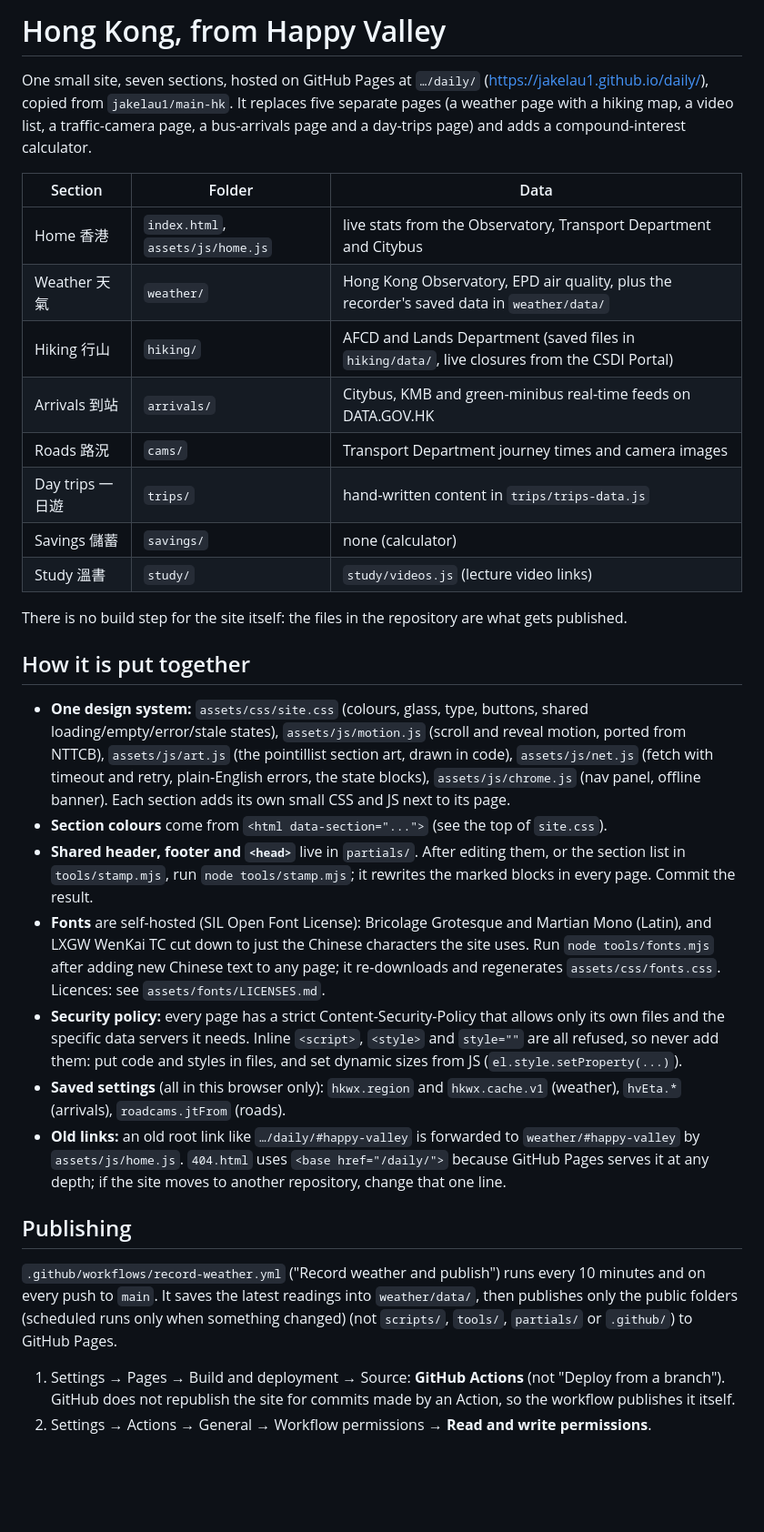
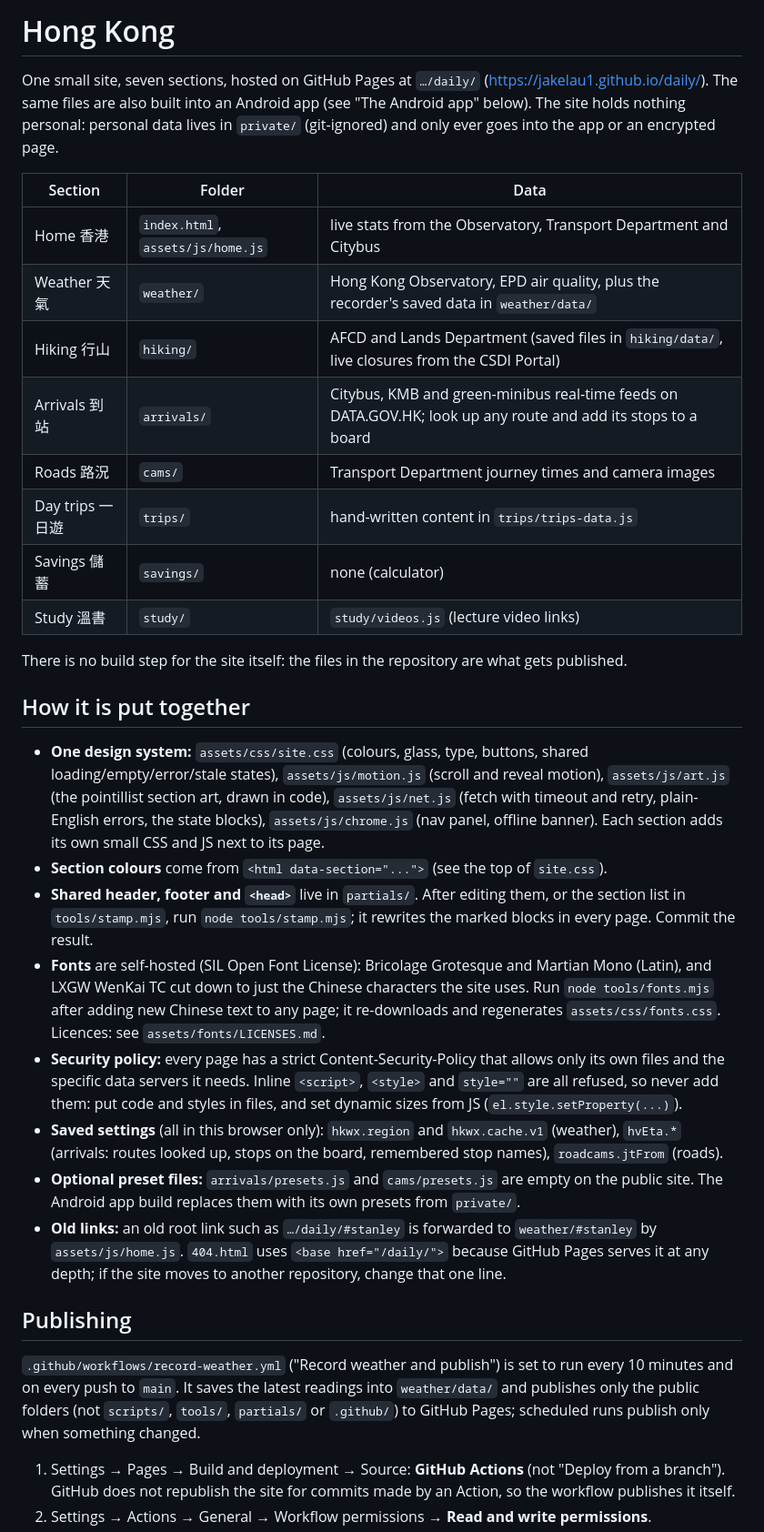
Before and after one commit to jakelau1/daily, a Markdown page: README.md, the part around one of its changes. Shown at 91% size. Drawn GitHub-style; blank space fills up the shorter version.

```diff
--- a/README.md
+++ b/README.md
@@ -1,15 +1,15 @@
-# Hong Kong, from Happy Valley
+# Hong Kong
 
-One small site, seven sections, hosted on GitHub Pages at `…/daily/` (https://jakelau1.github.io/daily/), copied from `jakelau1/main-hk`. It replaces five separate pages
-(a weather page with a hiking map, a video list, a traffic-camera page, a bus-arrivals page and a day-trips page) and adds a
-compound-interest calculator.
+One small site, seven sections, hosted on GitHub Pages at `…/daily/` (https://jakelau1.github.io/daily/). The same files are
+also built into an Android app (see "The Android app" below). The site holds nothing personal: personal data lives in
+`private/` (git-ignored) and only ever goes into the app or an encrypted page.
 
 | Section | Folder | Data |
 |---|---|---|
 | Home 香港 | `index.html`, `assets/js/home.js` | live stats from the Observatory, Transport Department and Citybus |
 | Weather 天氣 | `weather/` | Hong Kong Observatory, EPD air quality, plus the recorder's saved data in `weather/data/` |
 | Hiking 行山 | `hiking/` | AFCD and Lands Department (saved files in `hiking/data/`, live closures from the CSDI Portal) |
-| Arrivals 到站 | `arrivals/` | Citybus, KMB and green-minibus real-time feeds on DATA.GOV.HK |
+| Arrivals 到站 | `arrivals/` | Citybus, KMB and green-minibus real-time feeds on DATA.GOV.HK; look up any route and add its stops to a board |
 | Roads 路況 | `cams/` | Transport Department journey times and camera images |
 | Day trips 一日遊 | `trips/` | hand-written content in `trips/trips-data.js` |
 | Savings 儲蓄 | `savings/` | none (calculator) |
@@ -19,9 +19,9 @@ There is no build step for the site itself: the files in the repository are what
 
 ## How it is put together
 - **One design system:** `assets/css/site.css` (colours, glass, type, buttons, shared loading/empty/error/stale states),
-  `assets/js/motion.js` (scroll and reveal motion, ported from NTTCB), `assets/js/art.js` (the pointillist section art,
-  drawn in code), `assets/js/net.js` (fetch with timeout and retry, plain-English errors, the state blocks),
-  `assets/js/chrome.js` (nav panel, offline banner). Each section adds its own small CSS and JS next to its page.
+  `assets/js/motion.js` (scroll and reveal motion), `assets/js/art.js` (the pointillist section art, drawn in code),
+  `assets/js/net.js` (fetch with timeout and retry, plain-English errors, the state blocks), `assets/js/chrome.js`
+  (nav panel, offline banner). Each section adds its own small CSS and JS next to its page.
 - **Section colours** come from `<html data-section="...">` (see the top of `site.css`).
 - **Shared header, footer and `<head>`** live in `partials/`. After editing them, or the section list in
   `tools/stamp.mjs`, run `node tools/stamp.mjs`; it rewrites the marked blocks in every page. Commit the result.
@@ -31,17 +31,18 @@ There is no build step for the site itself: the files in the repository are what
 - **Security policy:** every page has a strict Content-Security-Policy that allows only its own files and the specific
   data servers it needs. Inline `<script>`, `<style>` and `style=""` are all refused, so never add them: put code and
   styles in files, and set dynamic sizes from JS (`el.style.setProperty(...)`).
-- **Saved settings** (all in this browser only): `hkwx.region` and `hkwx.cache.v1` (weather), `hvEta.*` (arrivals),
-  `roadcams.jtFrom` (roads).
-- **Old links:** an old root link like `…/daily/#happy-valley` is forwarded to `weather/#happy-valley`
-  by `assets/js/home.js`. `404.html` uses `<base href="/daily/">` because GitHub Pages serves it at any
-  depth; if the site moves to another repository, change that one line.
+- **Saved settings** (all in this browser only): `hkwx.region` and `hkwx.cache.v1` (weather), `hvEta.*` (arrivals: routes
+  looked up, stops on the board, remembered stop names), `roadcams.jtFrom` (roads).
+- **Optional preset files:** `arrivals/presets.js` and `cams/presets.js` are empty on the public site. The Android app build
+  replaces them with its own presets from `private/`.
+- **Old links:** an old root link such as `…/daily/#stanley` is forwarded to `weather/#stanley` by `assets/js/home.js`.
+  `404.html` uses `<base href="/daily/">` because GitHub Pages serves it at any depth; if the site moves to another
+  repository, change that one line.
 
 ## Publishing
-`.github/workflows/record-weather.yml` ("Record weather and publish") runs every 10 minutes and on every push to
-`main`. It saves the latest readings into `weather/data/`, then publishes only the public folders (scheduled runs only
-when something changed) (not `scripts/`, `tools/`,
-`partials/` or `.github/`) to GitHub Pages.
+`.github/workflows/record-weather.yml` ("Record weather and publish") is set to run every 10 minutes and on every push to
+`main`. It saves the latest readings into `weather/data/` and publishes only the public folders (not `scripts/`,
+`tools/`, `partials/` or `.github/`) to GitHub Pages; scheduled runs publish only when something changed.
 
 1. Settings → Pages → Build and deployment → Source: **GitHub Actions** (not "Deploy from a branch"). GitHub does not
    republish the site for commits made by an Action, so the workflow publishes it itself.
```
Also changed, not shown: other parts of README.md (+53 -75 lines).
